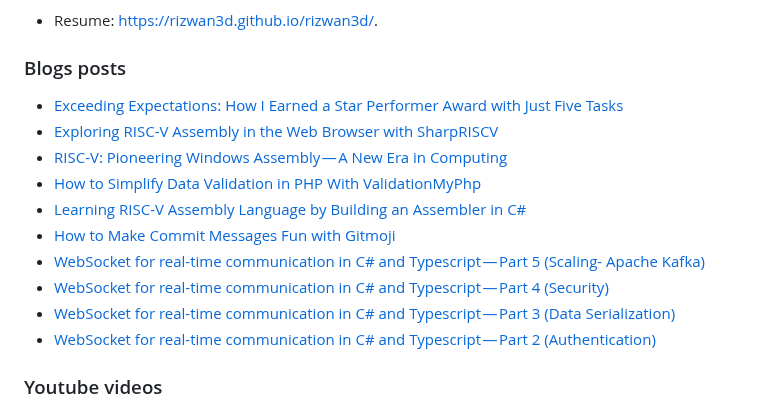
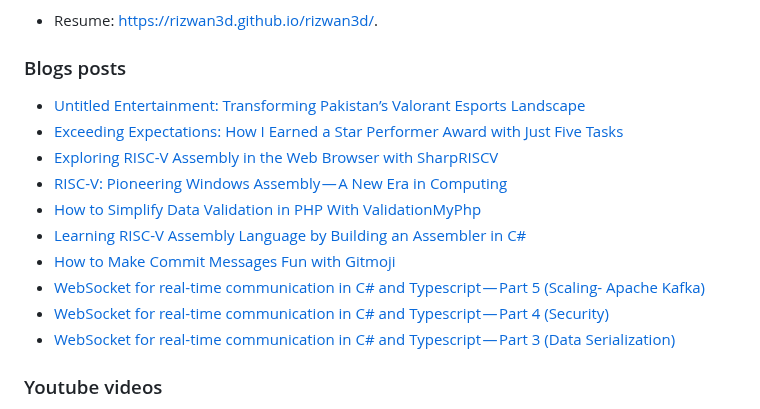
Before and after one commit to rizwan3d/rizwan3d, a Markdown page: README.md, the part around the change. GitHub-like rendering.

Commit message:
Updated with the latest blog posts

```diff
--- a/README.md
+++ b/README.md
@@ -23,6 +23,7 @@
 
 ### Blogs posts
 <!-- BLOG-POST-LIST:START -->
+- [Untitled Entertainment: Transforming Pakistan’s Valorant Esports Landscape](https://medium.com/@rizwan3d/untitled-entertainment-transforming-pakistans-valorant-esports-landscape-5afb1304fa8a?source=rss-685d52defe52------2)
 - [Exceeding Expectations: How I Earned a Star Performer Award with Just Five Tasks](https://medium.com/@rizwan3d/exceeding-expectations-how-i-earned-a-star-performer-award-with-just-five-tasks-b6dd3cc13b45?source=rss-685d52defe52------2)
 - [Exploring RISC-V Assembly in the Web Browser with SharpRISCV](https://medium.com/@rizwan3d/exploring-risc-v-assembly-in-the-web-browser-with-sharpriscv-8698fd1024c9?source=rss-685d52defe52------2)
 - [RISC-V: Pioneering Windows Assembly — A New Era in Computing](https://medium.com/@rizwan3d/risc-v-pioneering-windows-assembly-a-new-era-in-computing-edb772b52675?source=rss-685d52defe52------2)
@@ -32,7 +33,6 @@
 - [WebSocket for real-time communication in C# and Typescript — Part 5 &lpar;Scaling- Apache Kafka&rpar;](https://medium.com/@rizwan3d/websocket-for-real-time-communication-in-c-and-typescript-part-5-scaling-apache-kafka-5f1f4cb786cd?source=rss-685d52defe52------2)
 - [WebSocket for real-time communication in C# and Typescript — Part 4 &lpar;Security&rpar;](https://medium.com/@rizwan3d/websocket-for-real-time-communication-in-c-and-typescript-part-4-security-8fe63b0763a8?source=rss-685d52defe52------2)
 - [WebSocket for real-time communication in C# and Typescript — Part 3 &lpar;Data Serialization&rpar;](https://medium.com/@rizwan3d/websocket-for-real-time-communication-in-c-and-typescript-part-3-data-serialization-c4ada68864e7?source=rss-685d52defe52------2)
-- [WebSocket for real-time communication in C# and Typescript — Part 2 &lpar;Authentication&rpar;](https://medium.com/@rizwan3d/websocket-for-real-time-communication-in-c-and-typescript-part-2-authentication-b719981ba14f?source=rss-685d52defe52------2)
 <!-- BLOG-POST-LIST:END -->
 
 ### Youtube videos
```
